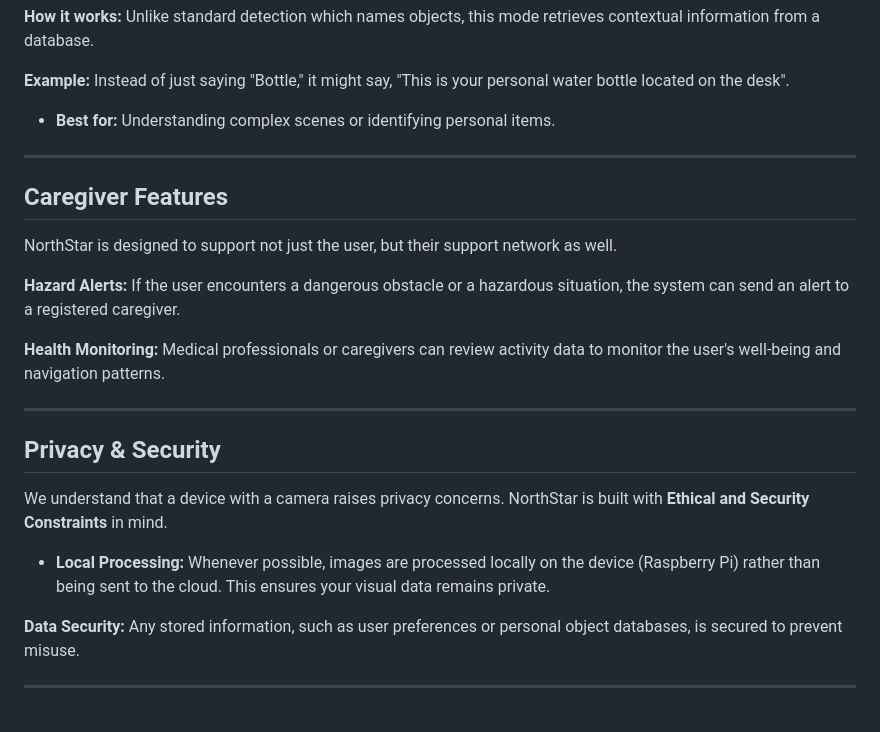
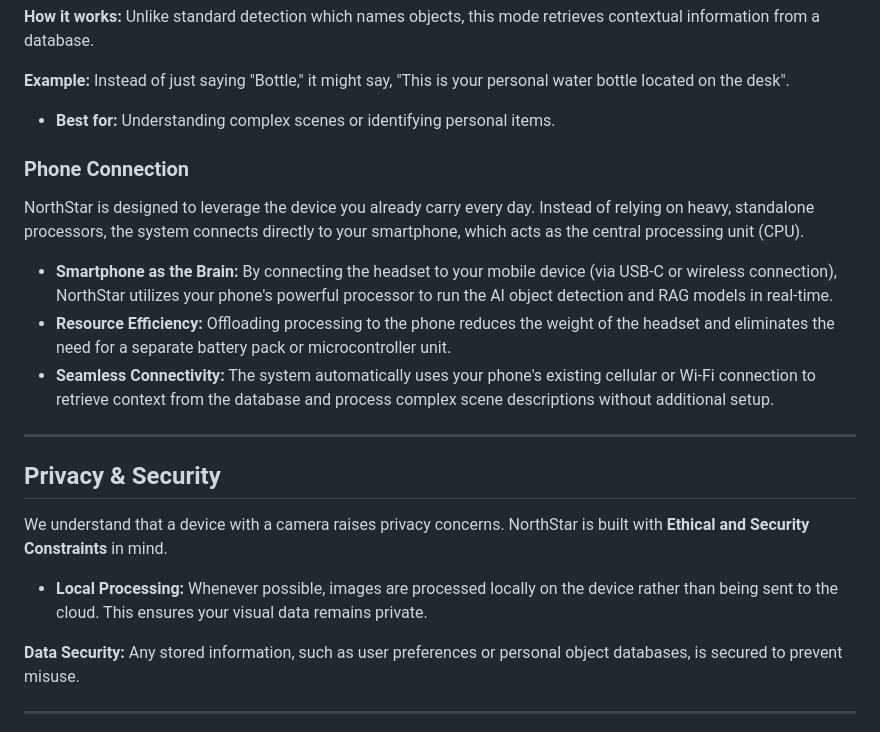
Before and after one commit to UC-CS-SeniorDesignProject/NorthStar, a Markdown page: User-Docs.md, the part around the change. Rendered like a GitHub page.

Commit message:
Enhance documentation with phone connection details
Added section on phone connection and caregiver features, detailing how NorthStar utilizes smartphones for processing and connectivity.

```diff
--- a/User-Docs.md
+++ b/User-Docs.md
@@ -89,16 +89,13 @@ For a more detailed understanding of your environment, use the Scene Description
 
 * **Best for:** Understanding complex scenes or identifying personal items.
 
----
+### Phone Connection
 
-## Caregiver Features
+NorthStar is designed to leverage the device you already carry every day. Instead of relying on heavy, standalone processors, the system connects directly to your smartphone, which acts as the central processing unit (CPU).
 
-NorthStar is designed to support not just the user, but their support network as well.
-
-**Hazard Alerts:** If the user encounters a dangerous obstacle or a hazardous situation, the system can send an alert to a registered caregiver.
-
-**Health Monitoring:** Medical professionals or caregivers can review activity data to monitor the user's well-being and navigation patterns.
-
+* **Smartphone as the Brain:** By connecting the headset to your mobile device (via USB-C or wireless connection), NorthStar utilizes your phone's powerful processor to run the AI object detection and RAG models in real-time.
+* **Resource Efficiency:** Offloading processing to the phone reduces the weight of the headset and eliminates the need for a separate battery pack or microcontroller unit.
+* **Seamless Connectivity:** The system automatically uses your phone's existing cellular or Wi-Fi connection to retrieve context from the database and process complex scene descriptions without additional setup.
 
 ---
 
@@ -106,7 +103,7 @@ NorthStar is designed to support not just the user, but their support network as
 
 We understand that a device with a camera raises privacy concerns. NorthStar is built with **Ethical and Security Constraints** in mind.
 
-* **Local Processing:** Whenever possible, images are processed locally on the device (Raspberry Pi) rather than being sent to the cloud. This ensures your visual data remains private.
+* **Local Processing:** Whenever possible, images are processed locally on the device rather than being sent to the cloud. This ensures your visual data remains private.
 
 **Data Security:** Any stored information, such as user preferences or personal object databases, is secured to prevent misuse.
 
```
